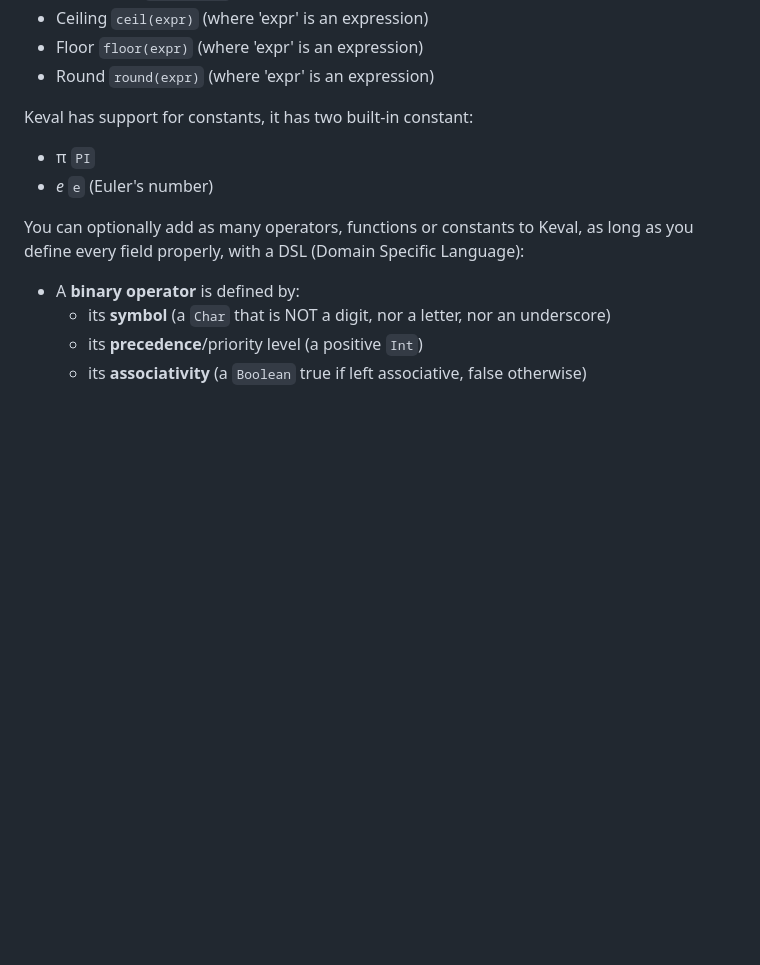
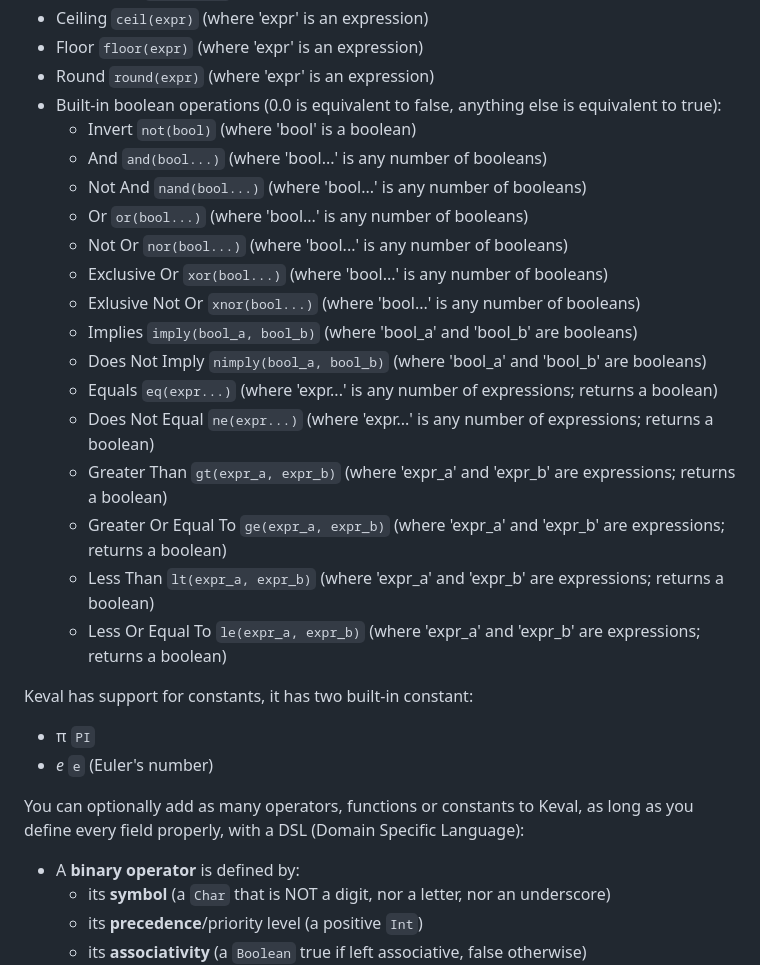
Before and after one commit to notKamui/Keval, a Markdown page: README.md, the part around the change. GitHub-like rendering; blank space fills up the shorter version.

```diff
--- a/README.md
+++ b/README.md
@@ -79,6 +79,22 @@ Keval has support for functions of variable arity:
 - Ceiling `ceil(expr)` (where 'expr' is an expression)
 - Floor `floor(expr)` (where 'expr' is an expression)
 - Round `round(expr)` (where 'expr' is an expression)
+- Built-in boolean operations (0.0 is equivalent to false, anything else is equivalent to true):
+  - Invert `not(bool)` (where 'bool' is a boolean)
+  - And `and(bool...)` (where 'bool...' is any number of booleans)
+  - Not And `nand(bool...)` (where 'bool...' is any number of booleans)
+  - Or `or(bool...)` (where 'bool...' is any number of booleans)
+  - Not Or `nor(bool...)` (where 'bool...' is any number of booleans)
+  - Exclusive Or `xor(bool...)` (where 'bool...' is any number of booleans)
+  - Exlusive Not Or `xnor(bool...)` (where 'bool...' is any number of booleans)
+  - Implies `imply(bool_a, bool_b)` (where 'bool_a' and 'bool_b' are booleans)
+  - Does Not Imply `nimply(bool_a, bool_b)` (where 'bool_a' and 'bool_b' are booleans)
+  - Equals `eq(expr...)` (where 'expr...' is any number of expressions; returns a boolean)
+  - Does Not Equal `ne(expr...)` (where 'expr...' is any number of expressions; returns a boolean)
+  - Greater Than `gt(expr_a, expr_b)` (where 'expr_a' and 'expr_b' are expressions; returns a boolean)
+  - Greater Or Equal To `ge(expr_a, expr_b)` (where 'expr_a' and 'expr_b' are expressions; returns a boolean)
+  - Less Than `lt(expr_a, expr_b)` (where 'expr_a' and 'expr_b' are expressions; returns a boolean)
+  - Less Or Equal To `le(expr_a, expr_b)` (where 'expr_a' and 'expr_b' are expressions; returns a boolean)
 
 Keval has support for constants, it has two built-in constant:
 
```
